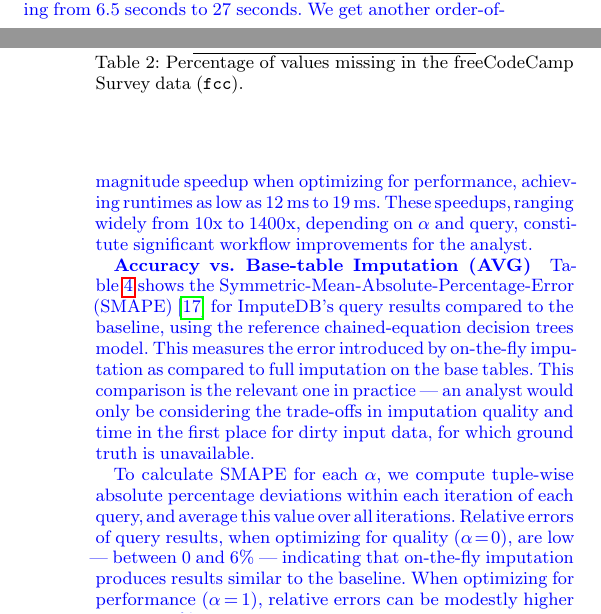
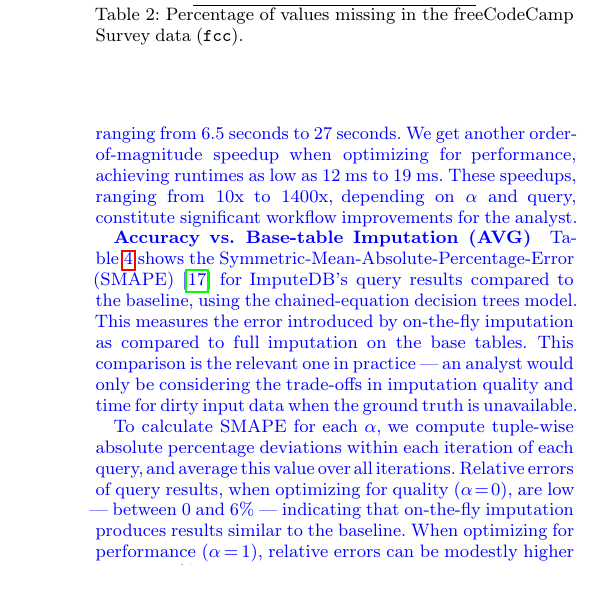
Before and after one commit to mitdbg/imputedb, a LaTeX document (paper/main.tex, which reads paper/experiments.tex): two parts of the columns of pages 7 and 8 of 12 before the commit and part of one column of page 8 of 12 after it, the two joined at a grey line, cut so that both start at the same text, the shorter picture padded with empty space. Compiled offline with pdfLaTeX.

Commit message:
paper: handle overfull hboxes

```diff
--- a/paper/experiments.tex
+++ b/paper/experiments.tex
@@ -123,14 +123,16 @@ We evaluate \ProjectName{} optimizing for quality ($\alpha=0$), optimizing for p
 used by each query and then run the query on the imputed tables, simulating the process that
 an analyst would follow to apply existing imputation techniques.
 
+\begin{sloppypar}
 \textbf{Runtime vs. Base-table Imputation}\quad \Cref{fig:runtimes} summarizes the performance results. The quality-optimized
 queries, with runtimes ranging from \runtimetreelowzero{} to \runtimetreehighzero{}, are an
 order-of-magnitude faster than the baseline, with runtimes ranging from
 \runtimetreelowbase{} to \runtimetreehighbase{}. We get another order-of-magnitude speedup when
 optimizing for performance, achieving runtimes as low as \runtimetreelowone{} to
-\runtimetreehighone{}. These speedups, ranging widely from \lowxalphazero{}x to
+\runtimetreehighone{}. These speedups, ranging from \lowxalphazero{}x to
 \highxalphaone{}x, depending on $\alpha$ and query, constitute significant workflow improvements
 for the analyst.
+\end{sloppypar}
 
 \begin{figure}
 \includegraphics[width=\columnwidth]{figures/running_times_combined_bar.png}
@@ -155,9 +157,11 @@ for the analyst.
 %\label{fig:plantimes}
 %\end{figure}
 
-\textbf{Accuracy vs. Base-table Imputation (AVG)}\quad \Cref{table:smape} shows the Symmetric-Mean-Absolute-Percentage-Error (SMAPE)~\cite{Makridakis2000451} for \ProjectName{}'s query results compared to the baseline, using the reference chained-equation decision trees model.
+\begin{sloppypar}
+\textbf{Accuracy vs. Base-table Imputation (AVG)}\quad \Cref{table:smape} shows the Symmetric-Mean-Absolute-Percentage-Error (SMAPE)~\cite{Makridakis2000451} for \ProjectName{}'s query results compared to the baseline, using the chained-equation decision trees model.
 This measures the error introduced by on-the-fly imputation as compared to full imputation on the base tables.
-This comparison is the relevant one in practice --- an analyst would only be considering the trade-offs in imputation quality and time in the first place for dirty input data, for which ground truth is unavailable.
+This comparison is the relevant one in practice --- an analyst would only be considering the trade-offs in imputation quality and time for dirty input data when the ground truth is unavailable.
+\end{sloppypar}
 
 To calculate SMAPE for each $\alpha$,
 we compute tuple-wise absolute percentage deviations within each iteration of each query, and
@@ -239,13 +243,15 @@ Queries optimized
 }
 \end{figure}
 
+\begin{sloppypar}
 \textbf{Planning Times}\quad
 Planning times for our benchmark queries are reasonable, with mean planning times across the
 benchmark queries ranging from \planningtimelow{} to \planningtimehigh{}, and ranging from
 \planningtimelowpct{} to \planningtimehighpct{}\% of total runtime. In 99\% of individual
 cases, the optimizer returned a query plan within \planningtimepninetynine{}. The choice of
-$\alpha$ has no impact on planning times, because query selection is done after collecting
+$\alpha$ has no impact on planning times, because query selection is performed after collecting
 the Pareto frontier.
+\end{sloppypar}
 
 \textbf{Approximate Pareto Sets}\quad
 However, \ProjectName{}'s planning algorithm is still exponential in the number of joins in the plan, and the use of Pareto sets exacerbates this exponential growth.
```
